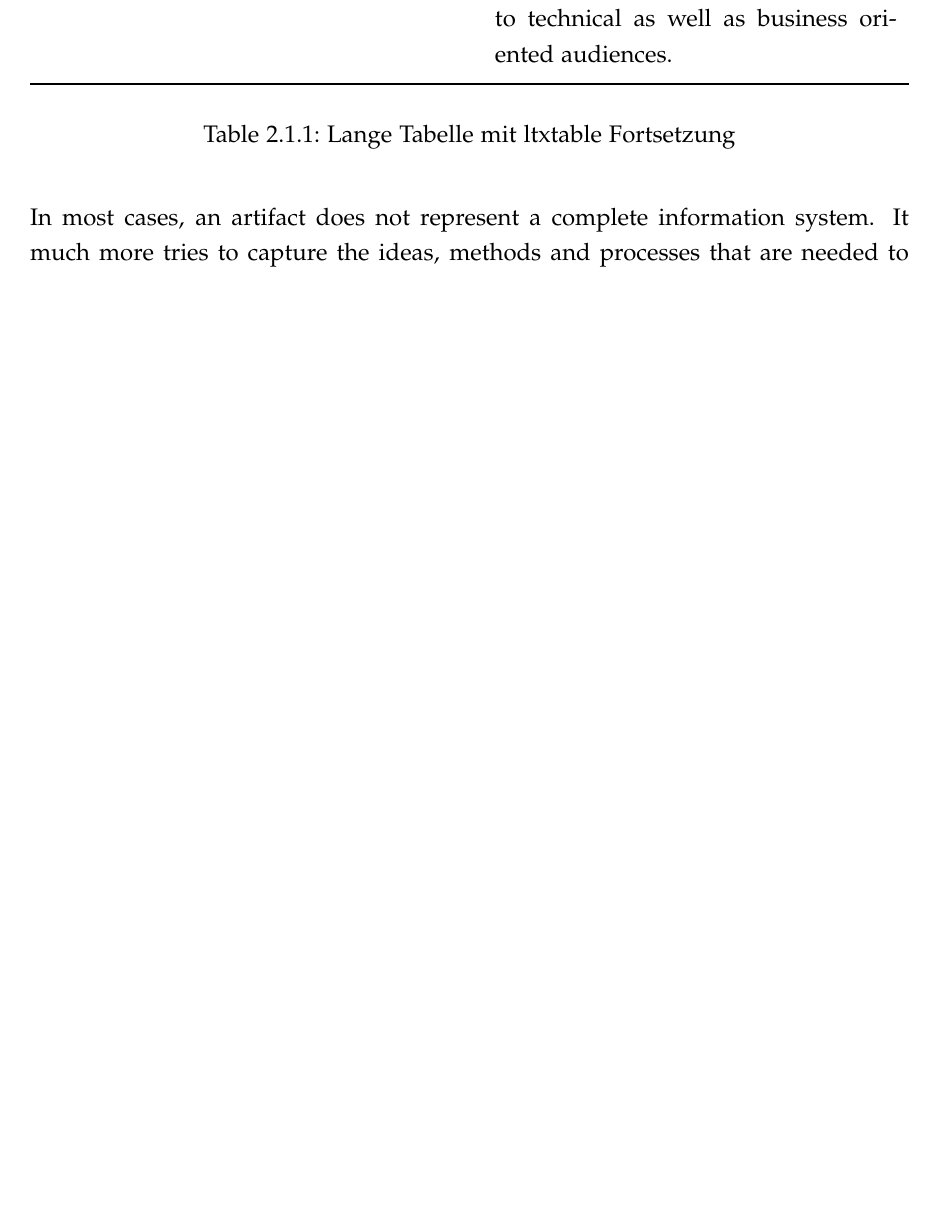
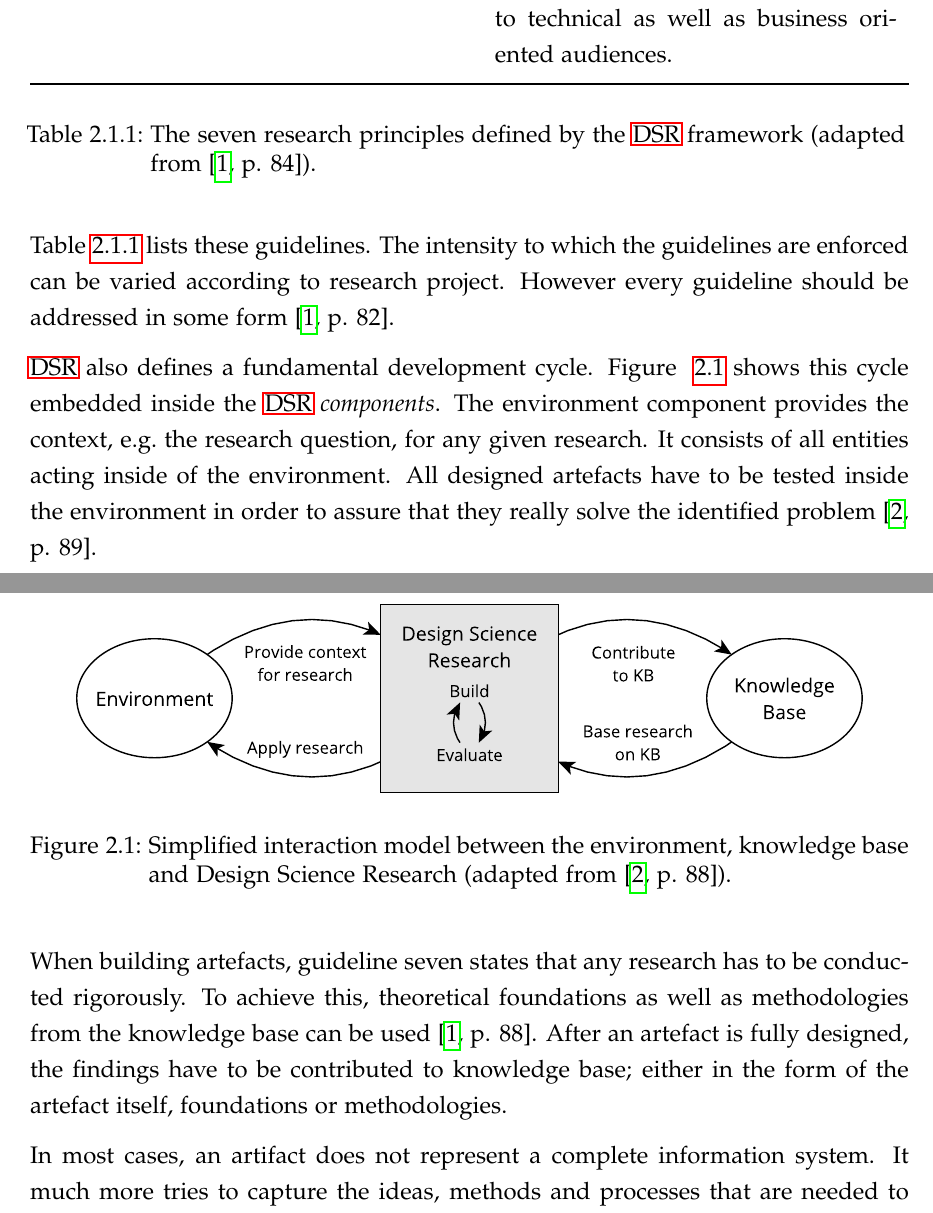
Before and after one commit to mariuskiessling/bachelor-thesis, a LaTeX paper (main.tex, which reads chapters/background/design_science.tex, tables/design_science.tex): part of page 11 of 16 before the commit and two parts of pages 11 and 12 of 17 after it, the two joined at a grey line, cut so that both start at the same text, the shorter picture padded with empty space. Compiled offline with pdfLaTeX.

Commit message:
Add information inside the DSR chapter

```diff
--- a/chapters/background/design_science.tex
+++ b/chapters/background/design_science.tex
@@ -25,6 +25,34 @@ both the researcher as well as the reader \autocite[p.
 
 \LTXtable{\textwidth}{tables/design_science.tex}
 
+Table~\ref{tab:design_science_guidelines} lists these guidelines. The intensity
+to which the guidelines are enforced can be varied according to research
+project.  However every guideline should be addressed in some form \autocite[p.
+82]{VonAlanDesignscienceinformation2004}.
+
+\ac{DSR} also defines a fundamental development cycle. Figure
+~\ref{fig:design_science_cycles} shows this cycle embedded inside the \ac{DSR}
+\textit{components}. The environment component provides the context, e.g.\ the
+research question, for any given research. It consists of all entities acting
+inside of the environment. All designed artefacts have to be tested inside the
+environment in order to assure that they really solve the identified problem
+\autocite[p. 89]{HevnerThreeCycleView2007}.
+
+\begin{figure}[H]
+\begin{center}
+  \includegraphics[scale=0.7]{images/figures/design_science_cycles.pdf}
+\end{center}
+\caption[Simplified interaction model between the environment, knowledge base and Design Science Research.]{Simplified interaction model between the environment, knowledge base and Design Science Research (adapted from \autocite[p. 88]{HevnerThreeCycleView2007}).}
+\label{fig:design_science_cycles}
+\end{figure}
+
+When building artefacts, guideline seven states that any research has to be
+conducted rigorously. To achieve this, theoretical foundations as well as
+methodologies from the knowledge base can be used \autocite[p.
+88]{VonAlanDesignscienceinformation2004}. After an artefact is fully designed,
+the findings have to be contributed to knowledge base; either in the form of
+the artefact itself, foundations or methodologies.
+
 In most cases, an artifact does not represent a complete information system. It
 much more tries to capture the ideas, methods and processes that are needed to
 design and use an information system \autocite[p.
--- a/tables/design_science.tex
+++ b/tables/design_science.tex
@@ -12,7 +13,7 @@
 & \hspace*{\fill} \small{Table continues on next page.}
 \endfoot
 \bottomrule
-\caption{Lange Tabelle mit ltxtable Fortsetzung}\\
+\caption[The seven research principles defined by the \acs{DSR} framework.]{The seven research principles defined by the \ac{DSR} framework (adapted from \autocite[p. 84]{VonAlanDesignscienceinformation2004}).}
 \endlastfoot
 \textit{Guideline 1:} Design as an Artefact & One outcome of \ac{DSR} is an artefact (either a construct, model, method or an instantiation). \\
 \textit{Guideline 2:} Problem Relevance & The technology-based solutions that are produced solve actual business problems. \\
```
Also changed, not shown: sources.bib (+11 -0 lines), images/figures/design_science_cycles.pdf (added), tables/design_science.tex (1 more changed lines), 1 other file.
